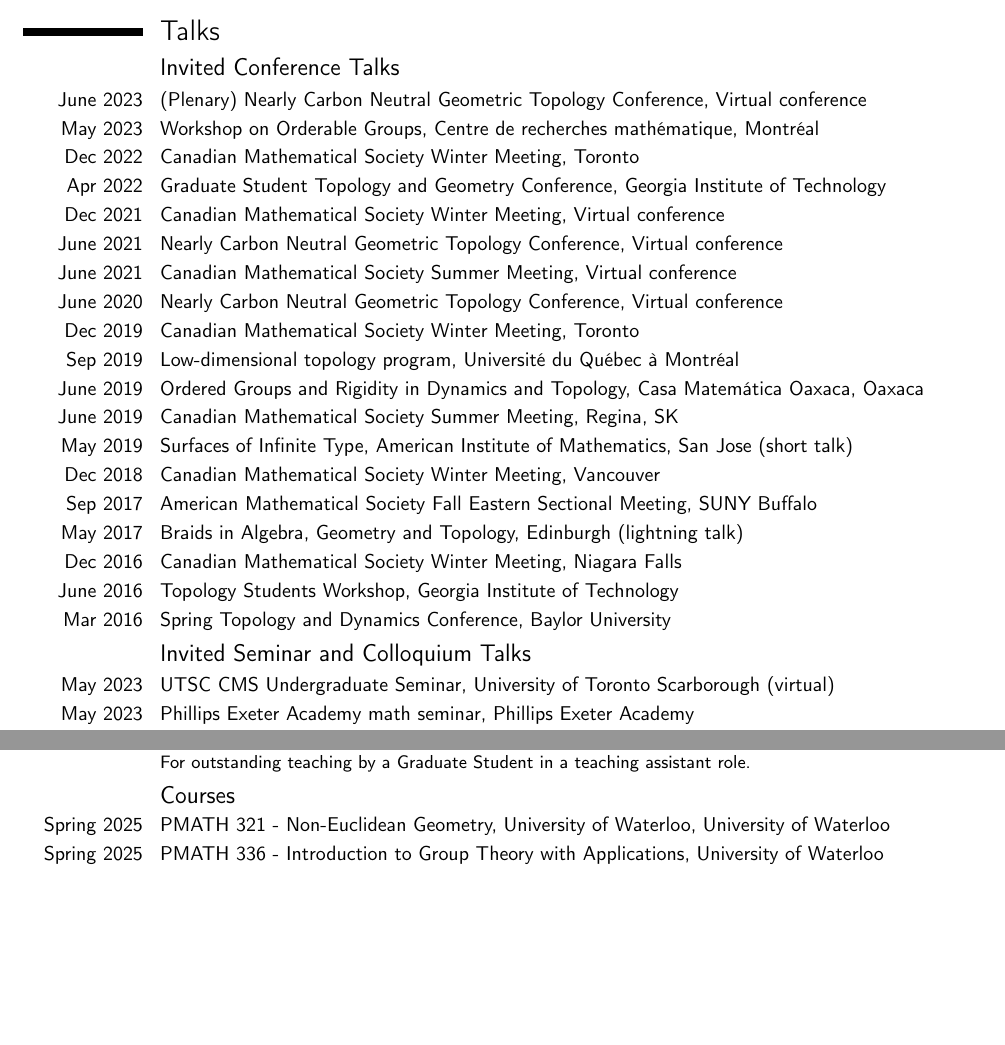
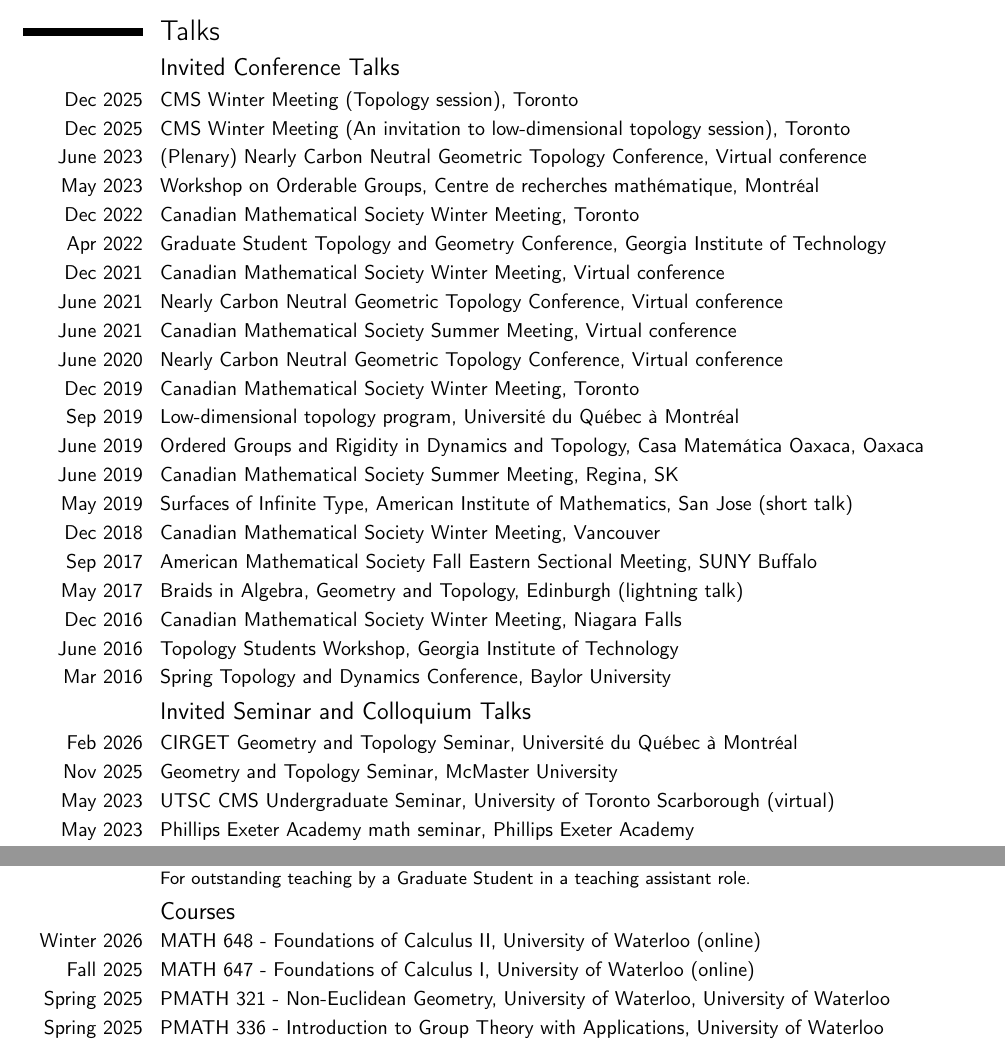
Before and after one commit to TyJGh/TyJGh.github.io, a LaTeX CV (CV.tex): two parts of pages 2 and 6 of 7, joined at a grey line, cut so that both start at the same text, the shorter picture padded with empty space. Compiled offline with pdfLaTeX.

Commit message:
updated CV

```diff
--- a/CV.tex
+++ b/CV.tex
@@ -86,6 +86,8 @@
 
 \section{Talks}
 \subsection{Invited Conference Talks}
+\cvitem{Dec 2025}{CMS Winter Meeting (Topology session), Toronto}
+\cvitem{Dec 2025}{CMS Winter Meeting (An invitation to low-dimensional topology session), Toronto}
 \cvitem{June 2023}{(Plenary) Nearly Carbon Neutral Geometric Topology Conference, Virtual conference}
 \cvitem{May 2023}{Workshop on Orderable Groups, Centre de recherches math\'ematique, Montr\'eal}
 \cvitem{Dec 2022}{Canadian Mathematical Society Winter Meeting, Toronto}
@@ -107,6 +109,8 @@
 \cvitem{Mar 2016}{Spring Topology and Dynamics Conference, Baylor University}
 
 \subsection{Invited Seminar and Colloquium Talks}
+\cvitem{Feb 2026}{CIRGET Geometry and Topology Seminar, Universit\'e du Qu\'ebec \`a Montr\'eal}
+\cvitem{Nov 2025}{Geometry and Topology Seminar, McMaster University}
 \cvitem{May 2023}{UTSC CMS Undergraduate Seminar, University of Toronto Scarborough (virtual)}
 \cvitem{May 2023}{Phillips Exeter Academy math seminar, Phillips Exeter Academy}
 \cvitem{Mar 2023}{Hyperbolic Lunch, University of Toronto}
@@ -246,6 +255,8 @@
 \cventry{2016}{Outstanding Graduate Teaching Award}{Pure Mathematics Department, University of Waterloo}{}{}{For outstanding teaching by a Graduate Student as both a lecturer and a teaching assistant.}
 \cventry{2014}{Teaching Assistant Award}{Pure Mathematics Department, University of Waterloo}{}{}{For outstanding teaching by a Graduate Student in a teaching assistant role.}
 \subsection{Courses}
+\cvitem{Winter 2026}{MATH 648 - Foundations of Calculus II, University of Waterloo (online)}
+\cvitem{Fall 2025}{MATH 647 - Foundations of Calculus I, University of Waterloo (online)}
 \cvitem{Spring 2025}{PMATH 321 - Non-Euclidean Geometry, University of Waterloo, University of Waterloo}
 \cvitem{Spring 2025}{PMATH 336 - Introduction to Group Theory with Applications, University of Waterloo}
 \cvitem{Spring 2025}{MATH 661 - Geometry, University of Waterloo}
```
Also changed, not shown: CV.pdf, CV.tex (9 more changed lines), 4 other files.
